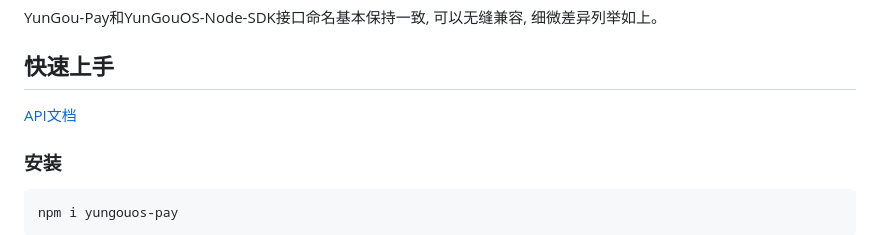
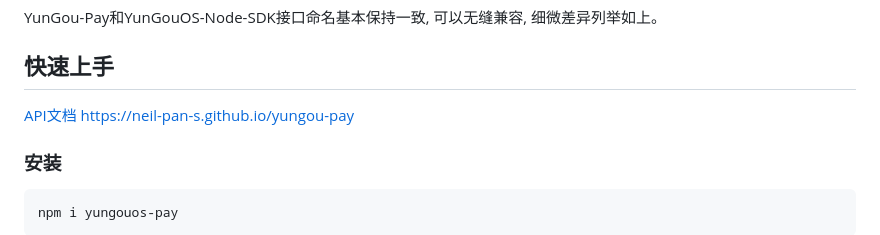
Before and after one commit to neil-pan-s/yungou-pay, a Markdown page: README.md, the part around the change. GitHub-like rendering.

```diff
--- a/README.md
+++ b/README.md
@@ -42,7 +42,7 @@ YunGou-Pay和YunGouOS-Node-SDK接口命名基本保持一致, 可以无缝兼容
 
 ## 快速上手
 
-[API文档](./doc/global.html)
+[API文档 https://neil-pan-s.github.io/yungou-pay](https://neil-pan-s.github.io/yungou-pay)
 
 ### 安装
 
```
